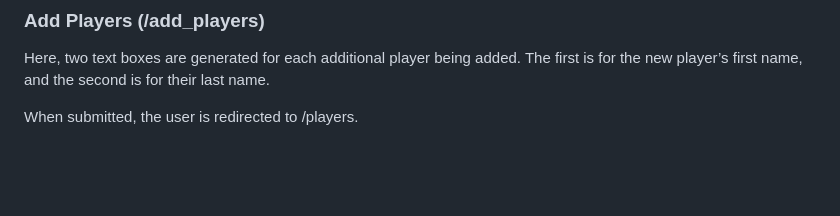
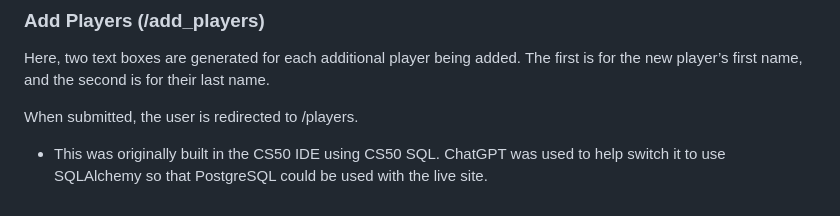
Before and after one commit to CHagarty/scorecard-catalogue, a Markdown page: README.md, the part around the change printed below. GitHub-like rendering; blank space fills up the shorter version.

Commit message:
Update README.md
Added note about switching to SQLAlchemy

```diff
--- a/README.md
+++ b/README.md
@@ -122,3 +122,6 @@ They are then redirected to add_players.
 Here, two text boxes are generated for each additional player being added. The first is for the new player’s first name, and the second is for their last name.
 
 When submitted, the user is redirected to /players.
+
+
+* This was originally built in the CS50 IDE using CS50 SQL. ChatGPT was used to help switch it to use SQLAlchemy so that PostgreSQL could be used with the live site.
```
Also changed, not shown: other parts of README.md (+1 -1 lines).
